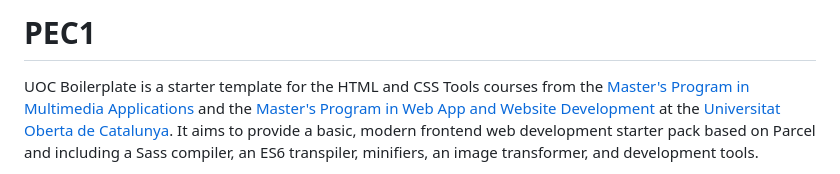
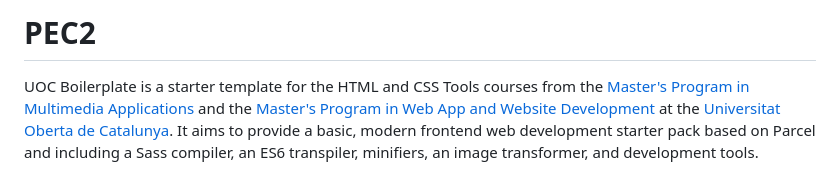
Before and after one commit to lagmaral/HerramientasII_PEC2, a Markdown page: README.md, the part around the change. Rendered like a GitHub page.

```diff
--- a/README.md
+++ b/README.md
@@ -1,4 +1,4 @@
-# PEC1
+# PEC2
 
 UOC Boilerplate is a starter template for the HTML and CSS Tools courses from the [Master's Program in Multimedia Applications](https://estudis.uoc.edu/ca/masters-universitaris/aplicacions-multimedia/presentacio) and the [Master's Program in Web App and Website Development](https://estudis.uoc.edu/ca/masters-universitaris/desenvolupament-llocs-aplicacions-web/presentacio) at the [Universitat Oberta de Catalunya](https://www.uoc.edu). It aims to provide a basic, modern frontend web development starter pack based on Parcel and including a Sass compiler, an ES6 transpiler, minifiers, an image transformer, and development tools.
 
```
